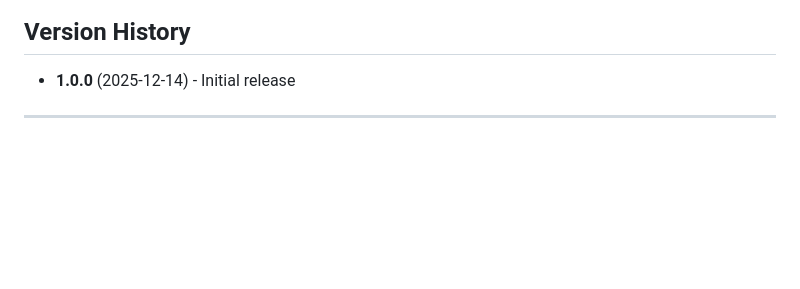
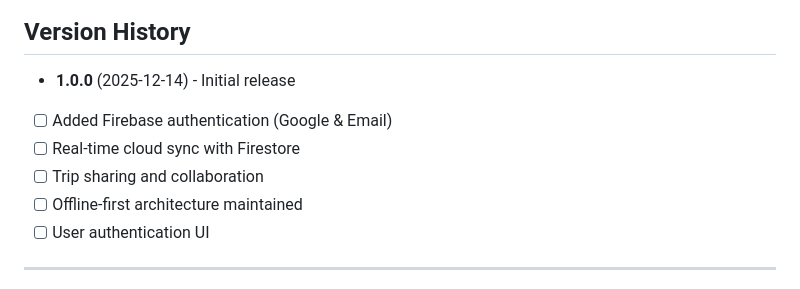
Before and after one commit to rknallamalli/travel-plan, a Markdown page: CHANGELOG.md, the part around the change. Drawn GitHub-style; blank space fills up the shorter version.

Commit message:
Update CHANGELOG with initial release details
Added detailed documentation for the initial release, including features, technical details, browser support, known limitations, and future release plans.

```diff
--- a/CHANGELOG.md
+++ b/CHANGELOG.md
@@ -152,6 +152,11 @@ and this project adheres to [Semantic Versioning](https://semver.org/spec/v2.0.0
 ## Version History
 
 - **1.0.0** (2025-12-14) - Initial release
+- [ ] Added Firebase authentication (Google & Email)
+- [ ] Real-time cloud sync with Firestore
+- [ ] Trip sharing and collaboration
+- [ ] Offline-first architecture maintained
+- [ ] User authentication UI
 
 ---
 
```
